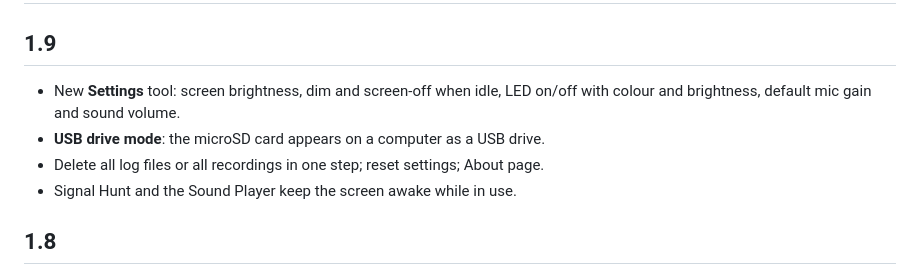
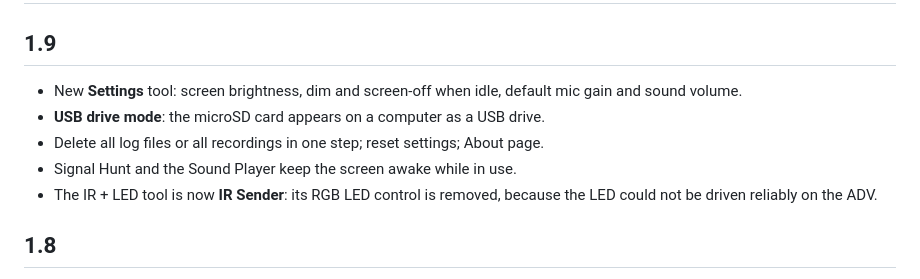
Before and after one commit to RIAL0/SensorLab, a Markdown page: CHANGELOG.md, the part around the change. GitHub-like rendering.

```diff
--- a/CHANGELOG.md
+++ b/CHANGELOG.md
@@ -2,11 +2,13 @@
 
 ## 1.9
 
-- New **Settings** tool: screen brightness, dim and screen-off when idle, LED on/off with colour and
-  brightness, default mic gain and sound volume.
+- New **Settings** tool: screen brightness, dim and screen-off when idle, default mic gain and sound
+  volume.
 - **USB drive mode**: the microSD card appears on a computer as a USB drive.
 - Delete all log files or all recordings in one step; reset settings; About page.
 - Signal Hunt and the Sound Player keep the screen awake while in use.
+- The IR + LED tool is now **IR Sender**: its RGB LED control is removed, because the LED could not
+  be driven reliably on the ADV.
 
 ## 1.8
 
```
Also changed, not shown: README.md (+7 -10 lines), docs/menu-17-tools-v2.png (added), docs/menu-17-tools.png (deleted), docs/screens/ir-sender.jpg (renamed from docs/screens/ir-led.jpg), 8 other files.
